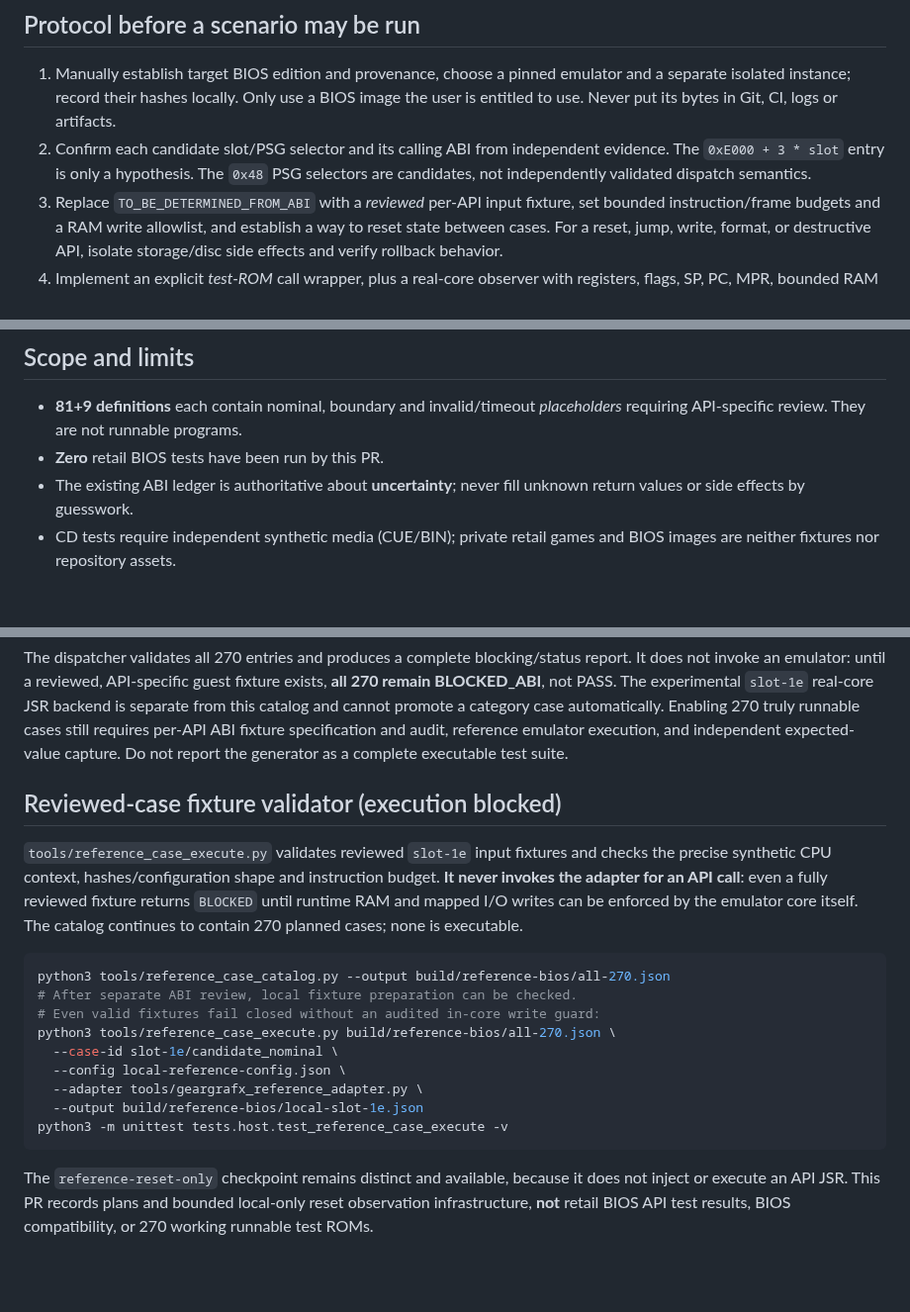
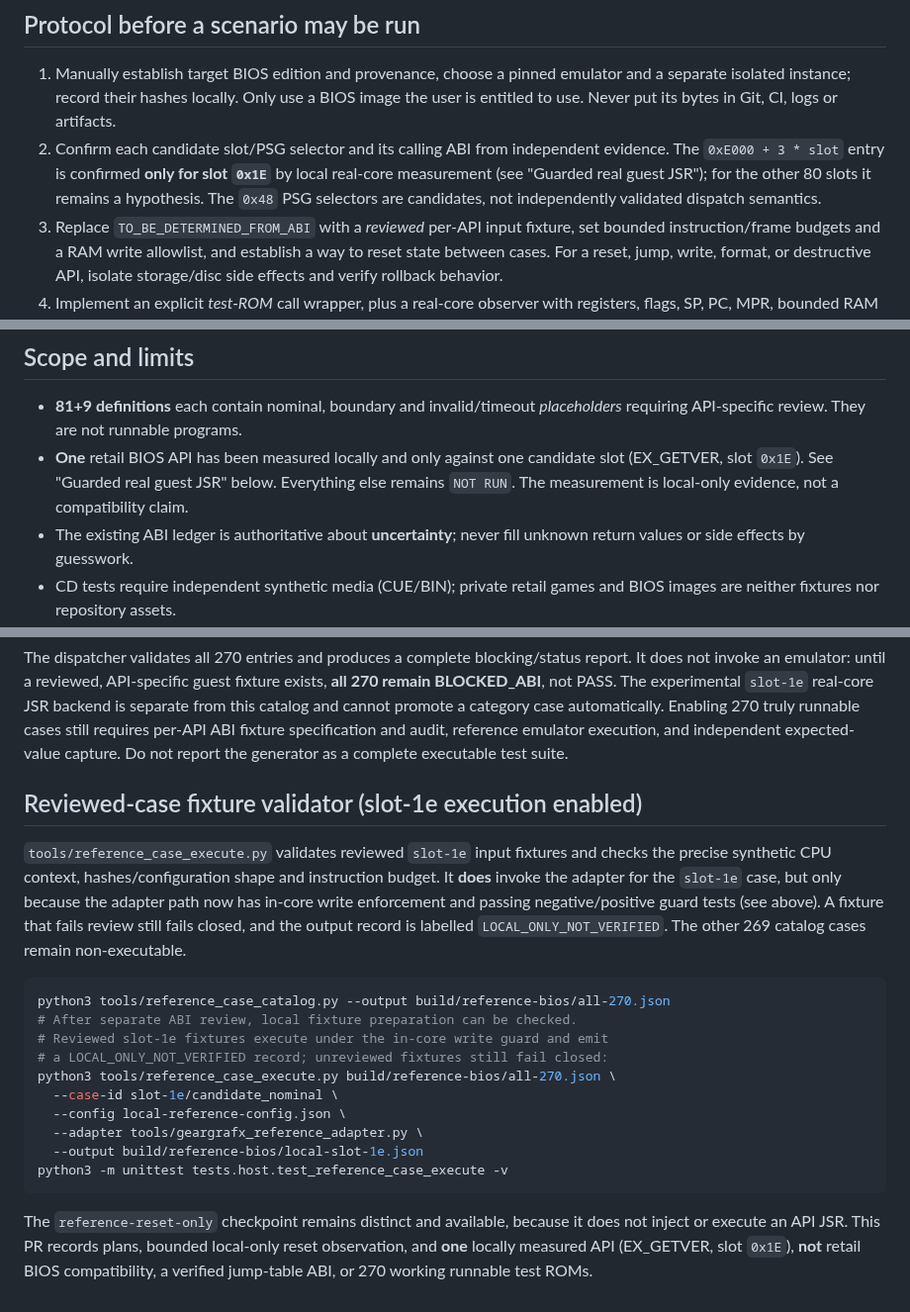
Before and after one commit to mao2009/oss-pce-cd-bios, a Markdown page: docs/reference-bios-test-plan.md, 3 parts joined by grey strips. Shown at 99% size. Drawn GitHub-style; blank space fills up the shorter version.

````diff
--- a/docs/reference-bios-test-plan.md
+++ b/docs/reference-bios-test-plan.md
@@ -22,8 +22,10 @@ verified APIs, or hardware-compatibility proof.
    and a separate isolated instance; record their hashes locally. Only use a BIOS
    image the user is entitled to use. Never put its bytes in Git, CI, logs or artifacts.
 2. Confirm each candidate slot/PSG selector and its calling ABI from independent evidence.
-   The `0xE000 + 3 * slot` entry is only a hypothesis. The `0x48` PSG
-   selectors are candidates, not independently validated dispatch semantics.
+   The `0xE000 + 3 * slot` entry is confirmed **only for slot `0x1E`** by local
+   real-core measurement (see "Guarded real guest JSR"); for the other 80 slots it
+   remains a hypothesis. The `0x48` PSG selectors are candidates, not
+   independently validated dispatch semantics.
 3. Replace `TO_BE_DETERMINED_FROM_ABI` with a *reviewed* per-API input fixture, set
    bounded instruction/frame budgets and a RAM write allowlist, and establish a way
    to reset state between cases. For a reset, jump, write, format, or destructive API,
@@ -42,7 +44,10 @@ verified APIs, or hardware-compatibility proof.
 
 - **81+9 definitions** each contain nominal, boundary and invalid/timeout
   *placeholders* requiring API-specific review. They are not runnable programs.
-- **Zero** retail BIOS tests have been run by this PR.
+- **One** retail BIOS API has been measured locally and only against one
+  candidate slot (EX_GETVER, slot `0x1E`). See
+  "Guarded real guest JSR" below. Everything else remains `NOT RUN`.
+  The measurement is local-only evidence, not a compatibility claim.
 - The existing ABI ledger is authoritative about **uncertainty**; never fill
   unknown return values or side effects by guesswork.
 - CD tests require independent synthetic media (CUE/BIN); private retail games
@@ -191,19 +243,21 @@ execution, and independent expected-value capture. Do not report the
 generator as a complete executable test suite.
 
 
-## Reviewed-case fixture validator (execution blocked)
+## Reviewed-case fixture validator (slot-1e execution enabled)
 
 `tools/reference_case_execute.py` validates reviewed `slot-1e` input
 fixtures and checks the precise synthetic CPU context, hashes/configuration
-shape and instruction budget. **It never invokes the adapter for an API call**:
-even a fully reviewed fixture returns `BLOCKED` until runtime RAM and mapped
-I/O writes can be enforced by the emulator core itself. The catalog continues
-to contain 270 planned cases; none is executable.
+shape and instruction budget. It **does** invoke the adapter for the `slot-1e`
+case, but only because the adapter path now has in-core write enforcement and
+passing negative/positive guard tests (see above). A fixture that fails review
+still fails closed, and the output record is labelled
+`LOCAL_ONLY_NOT_VERIFIED`. The other 269 catalog cases remain non-executable.
 
 ```sh
 python3 tools/reference_case_catalog.py --output build/reference-bios/all-270.json
 # After separate ABI review, local fixture preparation can be checked.
-# Even valid fixtures fail closed without an audited in-core write guard:
+# Reviewed slot-1e fixtures execute under the in-core write guard and emit
+# a LOCAL_ONLY_NOT_VERIFIED record; unreviewed fixtures still fail closed:
 python3 tools/reference_case_execute.py build/reference-bios/all-270.json \
   --case-id slot-1e/candidate_nominal \
   --config local-reference-config.json \
@@ -213,6 +267,7 @@ python3 -m unittest tests.host.test_reference_case_execute -v
 ```
 
 The `reference-reset-only` checkpoint remains distinct and available,
-because it does not inject or execute an API JSR. This PR records plans and
-bounded local-only reset observation infrastructure, **not** retail BIOS API
-test results, BIOS compatibility, or 270 working runnable test ROMs.
+because it does not inject or execute an API JSR. This PR records plans,
+bounded local-only reset observation, and **one** locally measured API
+(EX_GETVER, slot `0x1E`), **not** retail BIOS compatibility, a verified
+jump-table ABI, or 270 working runnable test ROMs.
````
Also changed, not shown: other parts of docs/reference-bios-test-plan.md (+78 -31 lines).
